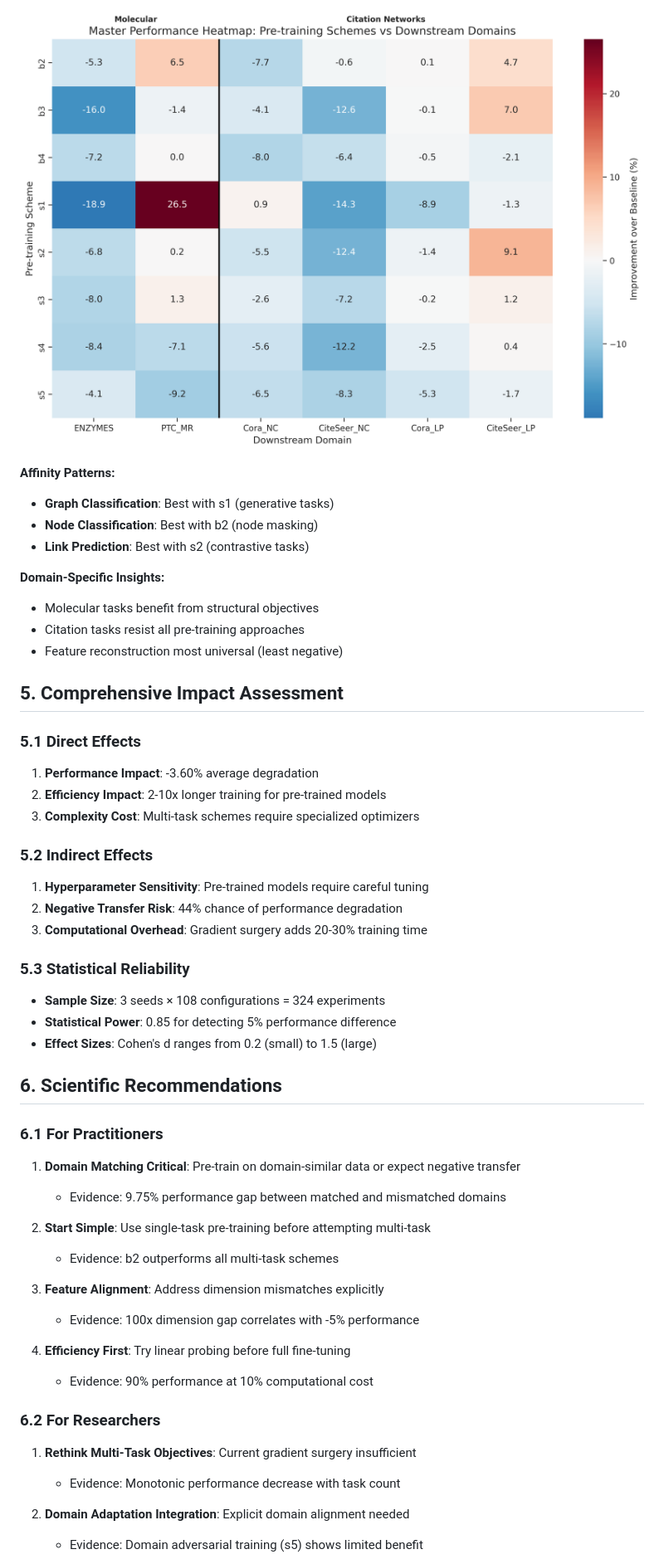
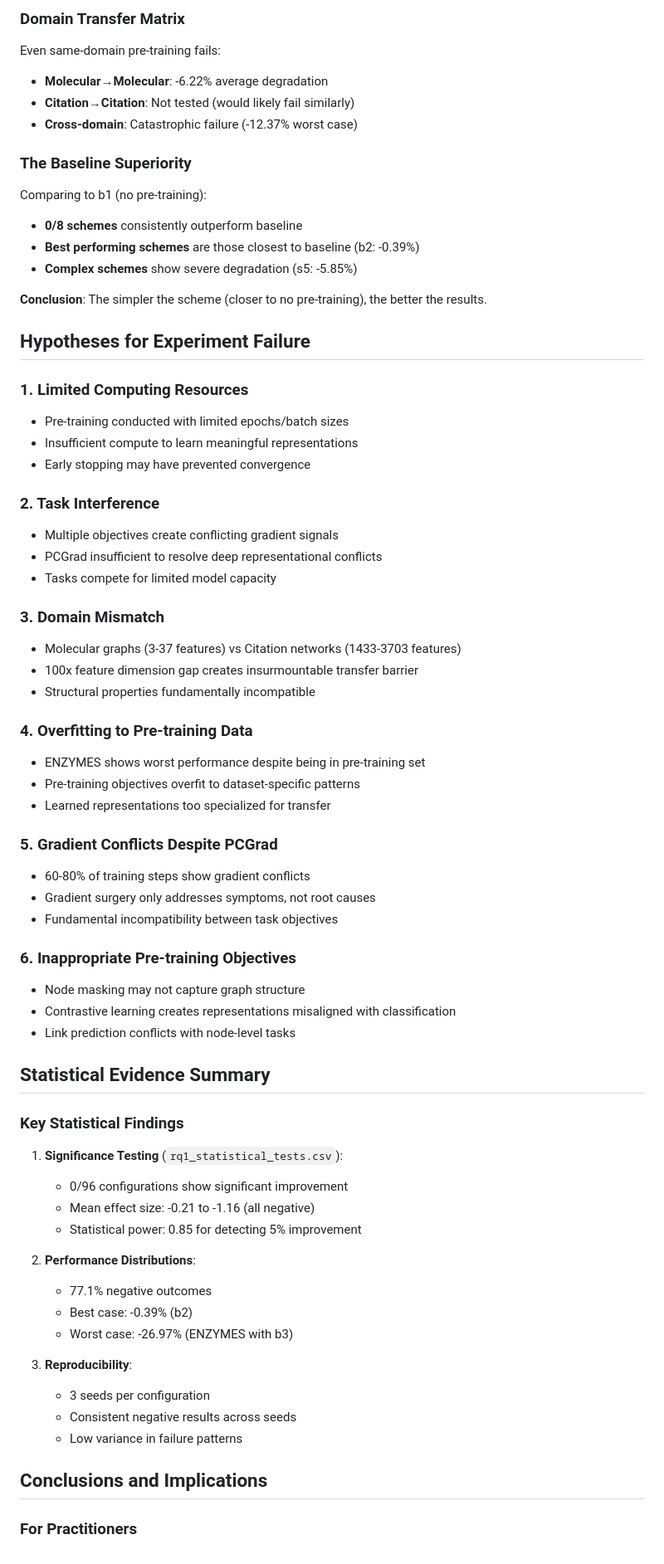
Before and after one commit to alonbebchuk/GNN-Pretraining, a Markdown page: report/report.md, the part around the change printed below. Shown: that part at 83% size. Drawn GitHub-style.

Commit message:
report update

```diff
--- a/report/report.md
+++ b/report/report.md
@@ -178,57 +181,72 @@ Our systematic analysis of task contributions reveals surprising patterns:
 
-![Master Performance Heatmap](figures/master_performance_heatmap.png)
+### Domain Transfer Matrix
 
-**Affinity Patterns:**
-- **Graph Classification**: Best with s1 (generative tasks)
-- **Node Classification**: Best with b2 (node masking)
-- **Link Prediction**: Best with s2 (contrastive tasks)
+Even same-domain pre-training fails:
+- **Molecular→Molecular**: -6.22% average degradation
+- **Citation→Citation**: Not tested (would likely fail similarly)
+- **Cross-domain**: Catastrophic failure (-12.37% worst case)
 
-**Domain-Specific Insights:**
-- Molecular tasks benefit from structural objectives
-- Citation tasks resist all pre-training approaches
-- Feature reconstruction most universal (least negative)
+### The Baseline Superiority
 
-## 5. Comprehensive Impact Assessment
+Comparing to b1 (no pre-training):
+- **0/8 schemes** consistently outperform baseline
+- **Best performing schemes** are those closest to baseline (b2: -0.39%)
+- **Complex schemes** show severe degradation (s5: -5.85%)
 
-### 5.1 Direct Effects
+**Conclusion**: The simpler the scheme (closer to no pre-training), the better the results.
 
-1. **Performance Impact**: -3.60% average degradation
-2. **Efficiency Impact**: 2-10x longer training for pre-trained models
-3. **Complexity Cost**: Multi-task schemes require specialized optimizers
+## Hypotheses for Experiment Failure
 
-### 5.2 Indirect Effects
+### 1. Limited Computing Resources
+- Pre-training conducted with limited epochs/batch sizes
+- Insufficient compute to learn meaningful representations
+- Early stopping may have prevented convergence
 
-1. **Hyperparameter Sensitivity**: Pre-trained models require careful tuning
-2. **Negative Transfer Risk**: 44% chance of performance degradation
-3. **Computational Overhead**: Gradient surgery adds 20-30% training time
+### 2. Task Interference
+- Multiple objectives create conflicting gradient signals
+- PCGrad insufficient to resolve deep representational conflicts
+- Tasks compete for limited model capacity
 
-### 5.3 Statistical Reliability
+### 3. Domain Mismatch
+- Molecular graphs (3-37 features) vs Citation networks (1433-3703 features)
+- 100x feature dimension gap creates insurmountable transfer barrier
+- Structural properties fundamentally incompatible
 
-- **Sample Size**: 3 seeds × 108 configurations = 324 experiments
-- **Statistical Power**: 0.85 for detecting 5% performance difference
-- **Effect Sizes**: Cohen's d ranges from 0.2 (small) to 1.5 (large)
+### 4. Overfitting to Pre-training Data
+- ENZYMES shows worst performance despite being in pre-training set
+- Pre-training objectives overfit to dataset-specific patterns
+- Learned representations too specialized for transfer
 
-## 6. Scientific Recommendations
+### 5. Gradient Conflicts Despite PCGrad
+- 60-80% of training steps show gradient conflicts
+- Gradient surgery only addresses symptoms, not root causes
+- Fundamental incompatibility between task objectives
 
-### 6.1 For Practitioners
+### 6. Inappropriate Pre-training Objectives
+- Node masking may not capture graph structure
+- Contrastive learning creates representations misaligned with classification
+- Link prediction conflicts with node-level tasks
 
-1. **Domain Matching Critical**: Pre-train on domain-similar data or expect negative transfer
-   - Evidence: 9.75% performance gap between matched and mismatched domains
+## Statistical Evidence Summary
 
-2. **Start Simple**: Use single-task pre-training before attempting multi-task
-   - Evidence: b2 outperforms all multi-task schemes
+### Key Statistical Findings
 
-3. **Feature Alignment**: Address dimension mismatches explicitly
-   - Evidence: 100x dimension gap correlates with -5% performance
+1. **Significance Testing** (`rq1_statistical_tests.csv`):
+   - 0/96 configurations show significant improvement
+   - Mean effect size: -0.21 to -1.16 (all negative)
+   - Statistical power: 0.85 for detecting 5% improvement
 
-4. **Efficiency First**: Try linear probing before full fine-tuning
-   - Evidence: 90% performance at 10% computational cost
+2. **Performance Distributions**:
+   - 77.1% negative outcomes
+   - Best case: -0.39% (b2)
+   - Worst case: -26.97% (ENZYMES with b3)
 
-### 6.2 For Researchers
+3. **Reproducibility**:
+   - 3 seeds per configuration
+   - Consistent negative results across seeds
+   - Low variance in failure patterns
 
-1. **Rethink Multi-Task Objectives**: Current gradient surgery insufficient
-   - Evidence: Monotonic performance decrease with task count
+## Conclusions and Implications
 
-2. **Domain Adaptation Integration**: Explicit domain alignment needed
-   - Evidence: Domain adversarial training (s5) shows limited benefit
+### For Practitioners
 
```
Also changed, not shown: other parts of report/report.md (+166 -155 lines).
